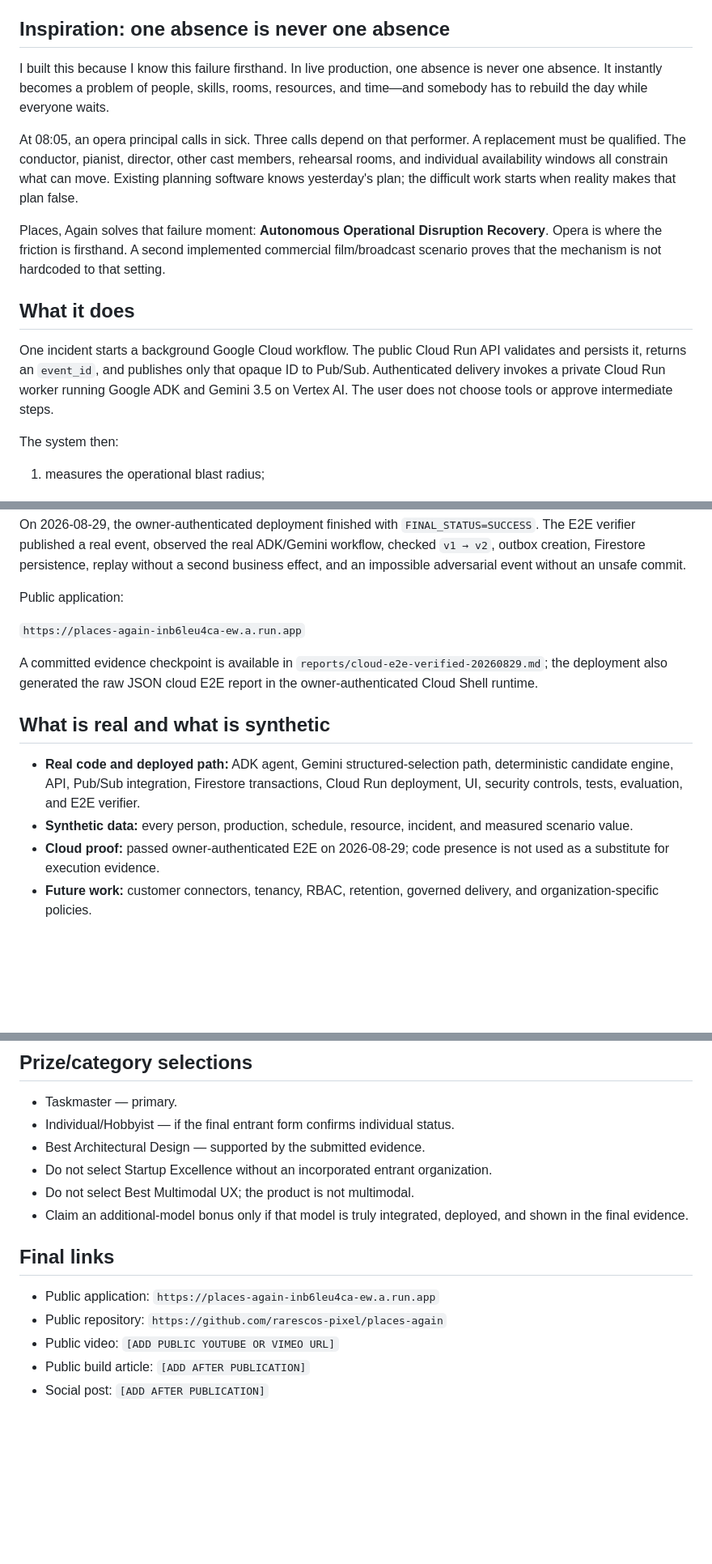
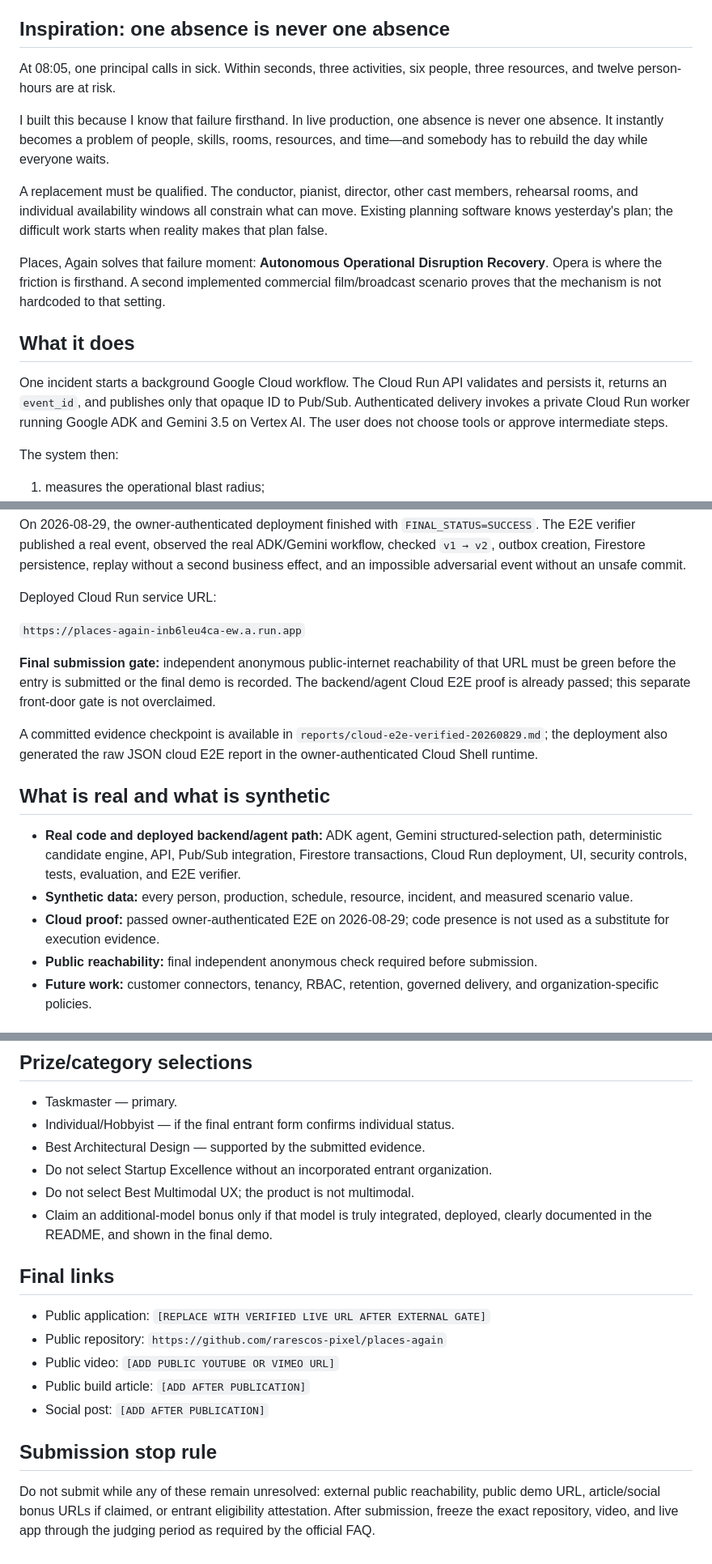
Before and after one commit to rarescos-pixel/places-again, a Markdown page: docs/submission.md, 3 parts joined by grey strips. Shown at 81% size. Rendered like a GitHub page; blank space fills up the shorter version.

Commit message:
Keep Devpost draft aligned with public reachability gate

```diff
--- a/docs/submission.md
+++ b/docs/submission.md
@@ -21,16 +21,18 @@ change—without waiting for step-by-step human guidance.
 
 ## Inspiration: one absence is never one absence
 
-I built this because I know this failure firsthand. In live production, one
+At 08:05, one principal calls in sick. Within seconds, three activities, six
+people, three resources, and twelve person-hours are at risk.
+
+I built this because I know that failure firsthand. In live production, one
 absence is never one absence. It instantly becomes a problem of people, skills,
 rooms, resources, and time—and somebody has to rebuild the day while everyone
 waits.
 
-At 08:05, an opera principal calls in sick. Three calls depend on that
-performer. A replacement must be qualified. The conductor, pianist, director,
-other cast members, rehearsal rooms, and individual availability windows all
-constrain what can move. Existing planning software knows yesterday's plan;
-the difficult work starts when reality makes that plan false.
+A replacement must be qualified. The conductor, pianist, director, other cast
+members, rehearsal rooms, and individual availability windows all constrain
+what can move. Existing planning software knows yesterday's plan; the difficult
+work starts when reality makes that plan false.
 
 Places, Again solves that failure moment: **Autonomous Operational Disruption
 Recovery**. Opera is where the friction is firsthand. A second implemented
@@ -39,11 +41,11 @@ to that setting.
 
 ## What it does
 
-One incident starts a background Google Cloud workflow. The public Cloud Run
-API validates and persists it, returns an `event_id`, and publishes only that
-opaque ID to Pub/Sub. Authenticated delivery invokes a private Cloud Run worker
-running Google ADK and Gemini 3.5 on Vertex AI. The user does not choose tools or
-approve intermediate steps.
+One incident starts a background Google Cloud workflow. The Cloud Run API
+validates and persists it, returns an `event_id`, and publishes only that opaque
+ID to Pub/Sub. Authenticated delivery invokes a private Cloud Run worker running
+Google ADK and Gemini 3.5 on Vertex AI. The user does not choose tools or approve
+intermediate steps.
 
 The system then:
 
@@ -197,9 +199,14 @@ real ADK/Gemini workflow, checked `v1 → v2`, outbox creation, Firestore
 persistence, replay without a second business effect, and an impossible
 adversarial event without an unsafe commit.
 
-Public application:
+Deployed Cloud Run service URL:
 
 `https://places-again-inb6leu4ca-ew.a.run.app`
+
+**Final submission gate:** independent anonymous public-internet reachability of
+that URL must be green before the entry is submitted or the final demo is
+recorded. The backend/agent Cloud E2E proof is already passed; this separate
+front-door gate is not overclaimed.
 
 A committed evidence checkpoint is available in
 `reports/cloud-e2e-verified-20260829.md`; the deployment also generated the raw
@@ -207,14 +214,16 @@ JSON cloud E2E report in the owner-authenticated Cloud Shell runtime.
 
 ## What is real and what is synthetic
 
-- **Real code and deployed path:** ADK agent, Gemini structured-selection path,
-  deterministic candidate engine, API, Pub/Sub integration, Firestore
-  transactions, Cloud Run deployment, UI, security controls, tests, evaluation,
-  and E2E verifier.
+- **Real code and deployed backend/agent path:** ADK agent, Gemini
+  structured-selection path, deterministic candidate engine, API, Pub/Sub
+  integration, Firestore transactions, Cloud Run deployment, UI, security
+  controls, tests, evaluation, and E2E verifier.
 - **Synthetic data:** every person, production, schedule, resource, incident,
   and measured scenario value.
 - **Cloud proof:** passed owner-authenticated E2E on 2026-08-29; code presence is
   not used as a substitute for execution evidence.
+- **Public reachability:** final independent anonymous check required before
+  submission.
 - **Future work:** customer connectors, tenancy, RBAC, retention, governed
   delivery, and organization-specific policies.
 
@@ -231,12 +240,19 @@ Python, FastAPI, Pydantic, JavaScript, HTML/CSS, Pytest, Docker
 - Do not select Startup Excellence without an incorporated entrant organization.
 - Do not select Best Multimodal UX; the product is not multimodal.
 - Claim an additional-model bonus only if that model is truly integrated,
-  deployed, and shown in the final evidence.
+  deployed, clearly documented in the README, and shown in the final demo.
 
 ## Final links
 
-- Public application: `https://places-again-inb6leu4ca-ew.a.run.app`
+- Public application: `[REPLACE WITH VERIFIED LIVE URL AFTER EXTERNAL GATE]`
 - Public repository: `https://github.com/rarescos-pixel/places-again`
 - Public video: `[ADD PUBLIC YOUTUBE OR VIMEO URL]`
 - Public build article: `[ADD AFTER PUBLICATION]`
 - Social post: `[ADD AFTER PUBLICATION]`
+
+## Submission stop rule
+
+Do not submit while any of these remain unresolved: external public reachability,
+public demo URL, article/social bonus URLs if claimed, or entrant eligibility
+attestation. After submission, freeze the exact repository, video, and live app
+through the judging period as required by the official FAQ.
```
Also changed, not shown: other parts of docs/submission.md (+8 -8 lines).
